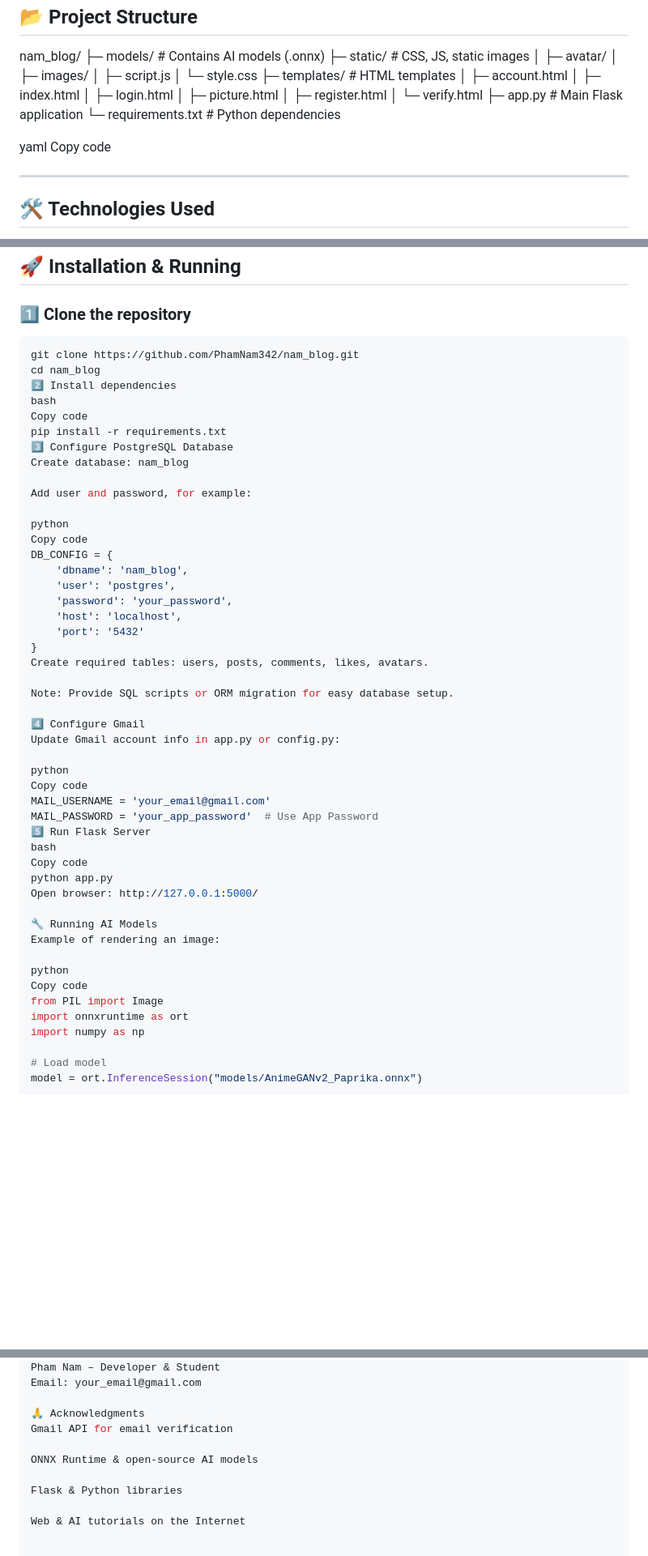
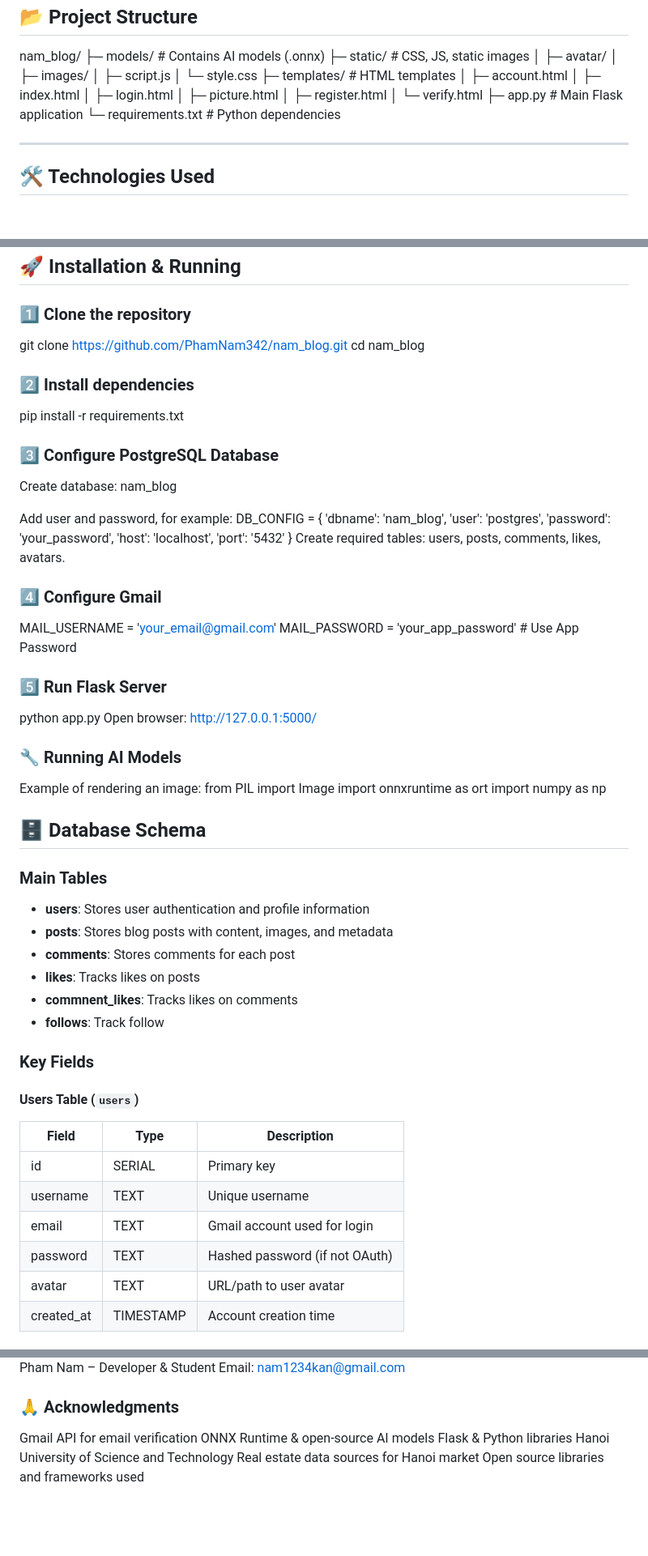
Before and after one commit to PhamNam342/blog_animation, a Markdown page: README.md, 3 parts joined by grey strips. Shown: that part at 81% size. Rendered like a GitHub page; blank space fills up the shorter version.

````diff
--- a/README.md
+++ b/README.md
@@ -77,9 +78,6 @@ nam_blog/
 ├─ app.py # Main Flask application
 └─ requirements.txt # Python dependencies
 
-yaml
-Copy code
-
 ---
 
 ## 🛠️ Technologies Used
@@ -96,20 +94,14 @@ Copy code
 ## 🚀 Installation & Running
 
 ### 1️⃣ Clone the repository
-```bash
 git clone https://github.com/PhamNam342/nam_blog.git
 cd nam_blog
-2️⃣ Install dependencies
-bash
-Copy code
+### 2️⃣ Install dependencies
 pip install -r requirements.txt
-3️⃣ Configure PostgreSQL Database
+### 3️⃣ Configure PostgreSQL Database
 Create database: nam_blog
 
 Add user and password, for example:
-
-python
-Copy code
 DB_CONFIG = {
     'dbname': 'nam_blog',
     'user': 'postgres',
@@ -119,28 +111,38 @@ DB_CONFIG = {
 }
 Create required tables: users, posts, comments, likes, avatars.
 
-Note: Provide SQL scripts or ORM migration for easy database setup.
-
-4️⃣ Configure Gmail
-Update Gmail account info in app.py or config.py:
-
-python
-Copy code
+### 4️⃣ Configure Gmail
 MAIL_USERNAME = 'your_email@gmail.com'
 MAIL_PASSWORD = 'your_app_password'  # Use App Password
-5️⃣ Run Flask Server
-bash
-Copy code
+### 5️⃣ Run Flask Server
 python app.py
 Open browser: http://127.0.0.1:5000/
 
-🔧 Running AI Models
+### 🔧 Running AI Models
 Example of rendering an image:
-
-python
-Copy code
 from PIL import Image
 import onnxruntime as ort
 import numpy as np
+## 🗄 Database Schema
 
-# Load model
+### Main Tables
+
+- **users**: Stores user authentication and profile information
+- **posts**: Stores blog posts with content, images, and metadata
+- **comments**: Stores comments for each post
+- **likes**: Tracks likes on posts
+- **commnent_likes**: Tracks likes on comments
+- **follows**: Track follow
+
+### Key Fields
+
+#### Users Table (`users`)
+| Field        | Type    | Description                        |
+|-------------|---------|------------------------------------|
+| id          | SERIAL  | Primary key                        |
+| username    | TEXT    | Unique username                    |
+| email       | TEXT    | Gmail account used for login       |
+| password    | TEXT    | Hashed password (if not OAuth)     |
+| avatar      | TEXT    | URL/path to user avatar            |
+| created_at  | TIMESTAMP | Account creation time            |
+
@@ -168,11 +213,10 @@ Personal / Academic project.
 Pham Nam – Developer & Student
-Email: your_email@gmail.com
+Email: nam1234kan@gmail.com
 
-🙏 Acknowledgments
+### 🙏 Acknowledgments
 Gmail API for email verification
-
 ONNX Runtime & open-source AI models
-
 Flask & Python libraries
-
-Web & AI tutorials on the Internet
+Hanoi University of Science and Technology
+Real estate data sources for Hanoi market
+Open source libraries and frameworks used
````
Also changed, not shown: other parts of README.md (+48 -4 lines).
